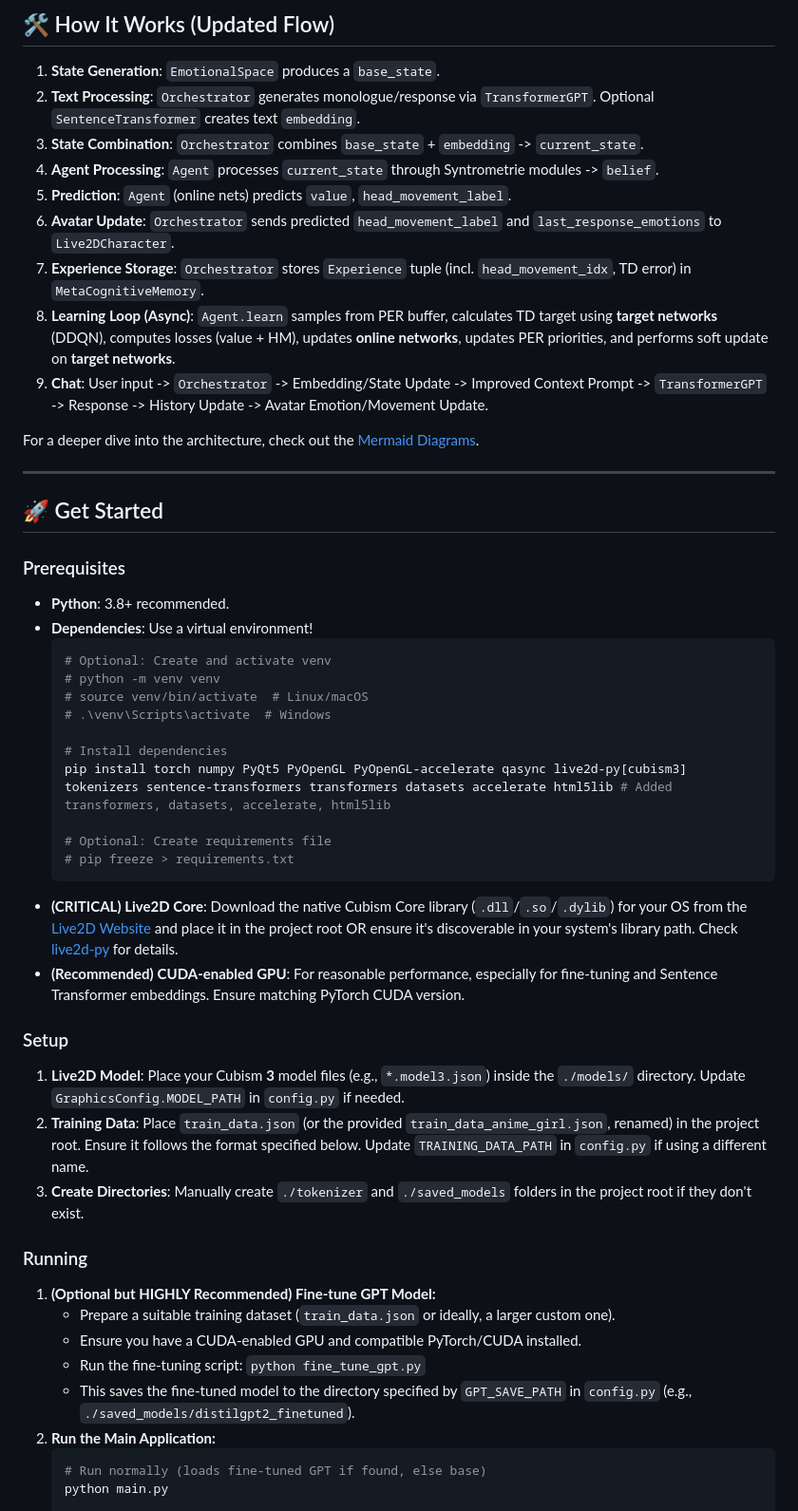
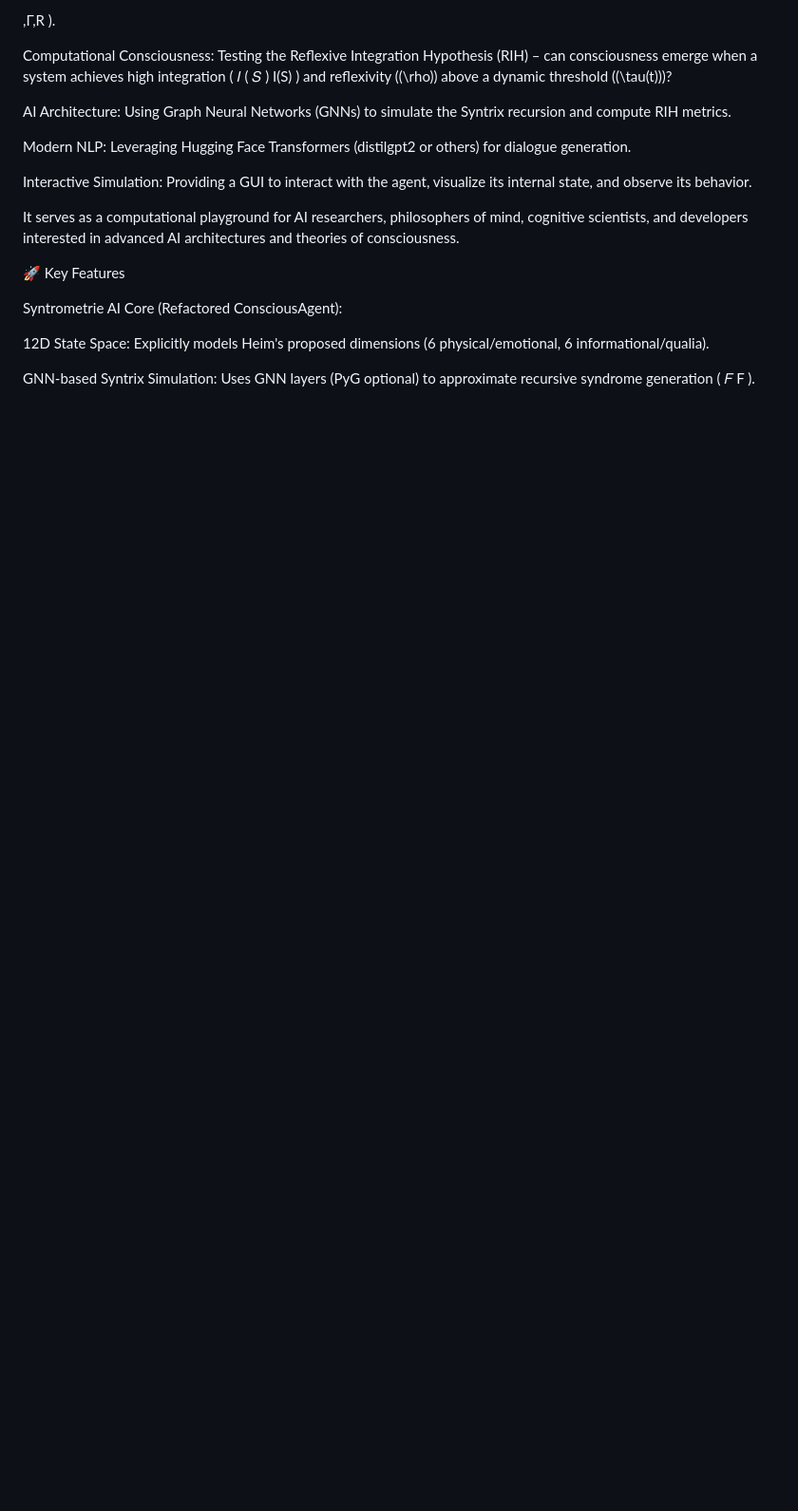
Before and after one commit to Marko0Marky/Live2d-Avatar-Ai, a Markdown page: README.md, the part around one of its changes. Shown at 95% size. Rendered like a GitHub page; blank space fills up the shorter version.

````diff
--- a/README.md
+++ b/README.md
@@ -56,53 +41,31 @@ This is where AI meets emotional intelligence in a virtual companion. It’s a p
 
-## 🛠️ How It Works (Updated Flow)
+,Γ,R
+).
 
-1.  **State Generation**: `EmotionalSpace` produces a `base_state`.
-2.  **Text Processing**: `Orchestrator` generates monologue/response via `TransformerGPT`. Optional `SentenceTransformer` creates text `embedding`.
-3.  **State Combination**: `Orchestrator` combines `base_state` + `embedding` -> `current_state`.
-4.  **Agent Processing**: `Agent` processes `current_state` through Syntrometrie modules -> `belief`.
-5.  **Prediction**: `Agent` (online nets) predicts `value`, `head_movement_label`.
-6.  **Avatar Update**: `Orchestrator` sends predicted `head_movement_label` and `last_response_emotions` to `Live2DCharacter`.
-7.  **Experience Storage**: `Orchestrator` stores `Experience` tuple (incl. `head_movement_idx`, TD error) in `MetaCognitiveMemory`.
-8.  **Learning Loop (Async)**: `Agent.learn` samples from PER buffer, calculates TD target using **target networks** (DDQN), computes losses (value + HM), updates **online networks**, updates PER priorities, and performs soft update on **target networks**.
-9.  **Chat**: User input -> `Orchestrator` -> Embedding/State Update -> Improved Context Prompt -> `TransformerGPT` -> Response -> History Update -> Avatar Emotion/Movement Update.
+Computational Consciousness: Testing the Reflexive Integration Hypothesis (RIH) – can consciousness emerge when a system achieves high integration (
+𝐼
+(
+𝑆
+)
+I(S)
+) and reflexivity ((\rho)) above a dynamic threshold ((\tau(t)))?
 
-For a deeper dive into the architecture, check out the [Mermaid Diagrams](#architecture-diagrams).
+AI Architecture: Using Graph Neural Networks (GNNs) to simulate the Syntrix recursion and compute RIH metrics.
 
----
+Modern NLP: Leveraging Hugging Face Transformers (distilgpt2 or others) for dialogue generation.
 
-## 🚀 Get Started
+Interactive Simulation: Providing a GUI to interact with the agent, visualize its internal state, and observe its behavior.
 
-### Prerequisites
--   **Python**: 3.8+ recommended.
--   **Dependencies**: Use a virtual environment!
-    ```bash
-    # Optional: Create and activate venv
-    # python -m venv venv
-    # source venv/bin/activate  # Linux/macOS
-    # .\venv\Scripts\activate  # Windows
+It serves as a computational playground for AI researchers, philosophers of mind, cognitive scientists, and developers interested in advanced AI architectures and theories of consciousness.
 
-    # Install dependencies
-    pip install torch numpy PyQt5 PyOpenGL PyOpenGL-accelerate qasync live2d-py[cubism3] tokenizers sentence-transformers transformers datasets accelerate html5lib # Added transformers, datasets, accelerate, html5lib
+🚀 Key Features
 
-    # Optional: Create requirements file
-    # pip freeze > requirements.txt
-    ```
--   **(CRITICAL) Live2D Core**: Download the native Cubism Core library (`.dll`/`.so`/`.dylib`) for your OS from the [Live2D Website](https://www.live2d.com/en/download/cubism-sdk/download-native/) and place it in the project root OR ensure it's discoverable in your system's library path. Check [live2d-py](https://github.com/Arkueid/live2d-py/blob/main/README.en.md) for details.
--   **(Recommended)** **CUDA-enabled GPU**: For reasonable performance, especially for fine-tuning and Sentence Transformer embeddings. Ensure matching PyTorch CUDA version.
+Syntrometrie AI Core (Refactored ConsciousAgent):
 
-### Setup
-1.  **Live2D Model**: Place your Cubism **3** model files (e.g., `*.model3.json`) inside the `./models/` directory. Update `GraphicsConfig.MODEL_PATH` in `config.py` if needed.
-2.  **Training Data**: Place `train_data.json` (or the provided `train_data_anime_girl.json`, renamed) in the project root. Ensure it follows the format specified below. Update `TRAINING_DATA_PATH` in `config.py` if using a different name.
-3.  **Create Directories**: Manually create `./tokenizer` and `./saved_models` folders in the project root if they don't exist.
+12D State Space: Explicitly models Heim's proposed dimensions (6 physical/emotional, 6 informational/qualia).
 
-### Running
-1.  **(Optional but HIGHLY Recommended) Fine-tune GPT Model:**
-    *   Prepare a suitable training dataset (`train_data.json` or ideally, a larger custom one).
-    *   Ensure you have a CUDA-enabled GPU and compatible PyTorch/CUDA installed.
-    *   Run the fine-tuning script: `python fine_tune_gpt.py`
-    *   This saves the fine-tuned model to the directory specified by `GPT_SAVE_PATH` in `config.py` (e.g., `./saved_models/distilgpt2_finetuned`).
-2.  **Run the Main Application:**
-    ```bash
-    # Run normally (loads fine-tuned GPT if found, else base)
-    python main.py
+GNN-based Syntrix Simulation: Uses GNN layers (PyG optional) to approximate recursive syndrome generation (
+𝐹
+F
+).
 
````
Also changed, not shown: other parts of README.md (+411 -189 lines).
